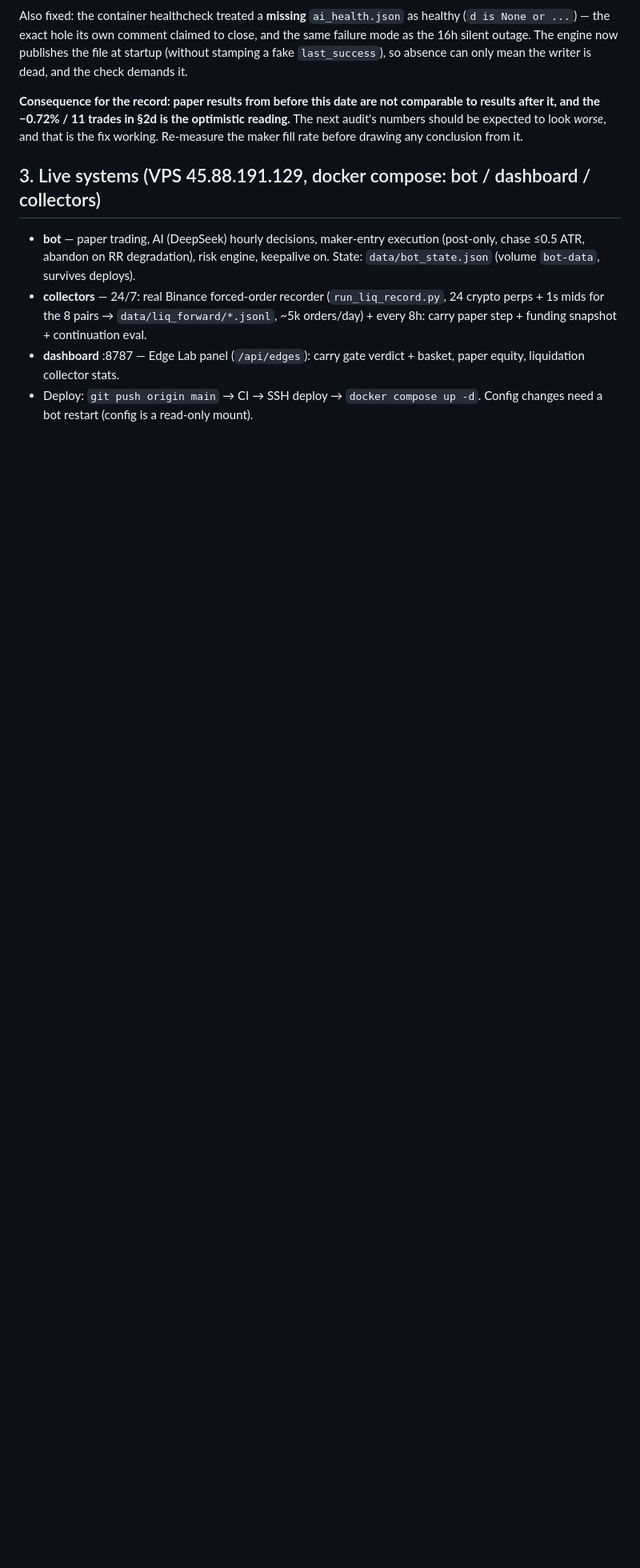
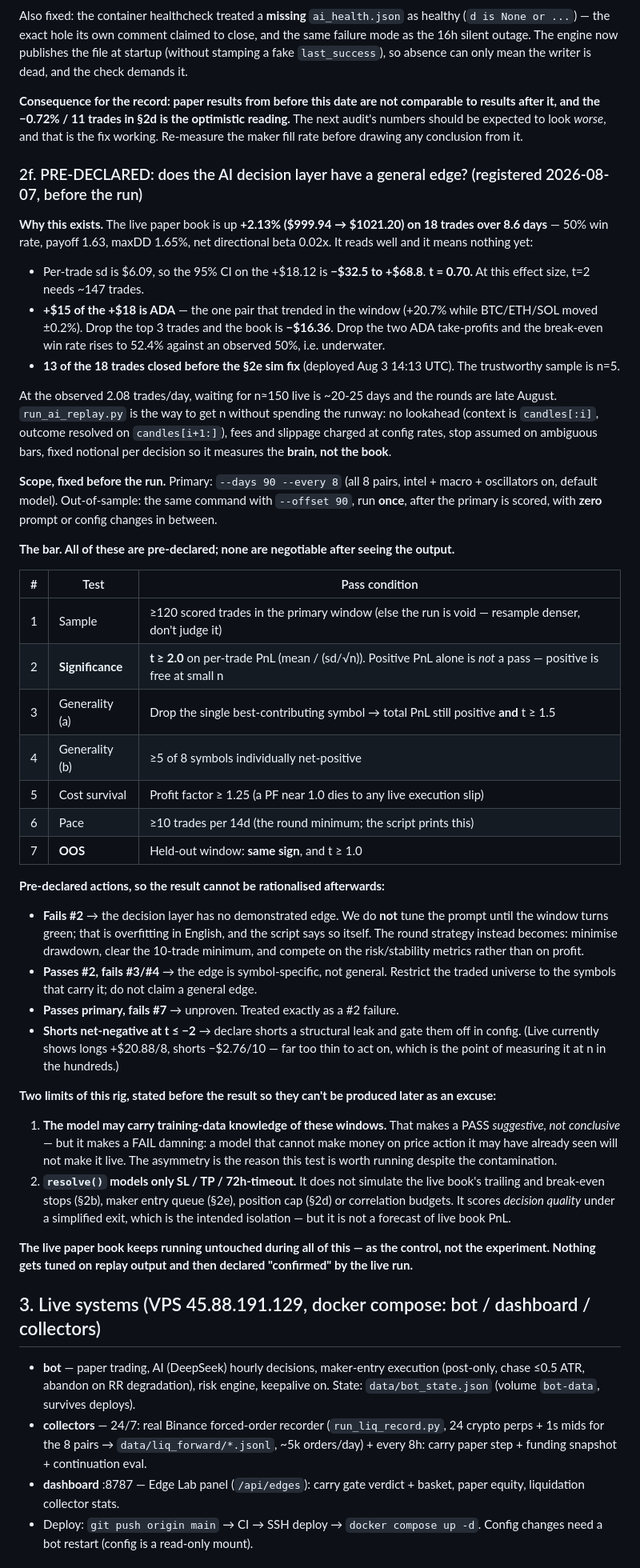
Before and after one commit to farouk-allani/weex-wars-bot, a Markdown page: RESEARCH.md, the part around the change. Shown at 80% size. Rendered like a GitHub page; blank space fills up the shorter version.

Commit message:
research(ai-replay): pre-declare the bar before the run, not after
The live paper book reads +2.13% on 18 trades, and it means nothing yet:
t=0.70, 95% CI on the PnL is -32.5..+68.8, +$15 of the +$18 is ADA alone
(the only pair that trended), and 13 of the 18 closed before the Aug 3
simulator fix. The trustworthy sample is n=5.

Waiting for n~150 live is 20-25 days at the observed pace and the rounds
are late August, so the sample has to come from run_ai_replay instead of
from the calendar.

Registering the bar first so the result cannot be negotiated afterwards:
n>=120, t>=2.0, survives dropping its best symbol, >=5/8 pairs positive,
PF>=1.25, >=10 trades/14d, and a held-out --offset window that must agree
in sign. Each failure mode has its action written down now, including the
one where we do NOT tune the prompt until the window turns green.

Also recorded up front: the model may know these windows from training,
which makes a pass suggestive but a failure damning; and resolve() models
only SL/TP/timeout, so this scores the brain, not the book.

Not pushed - a push triggers CI deploy and would restart the live paper
book, which is the control for this experiment.

Co-Authored-By: Claude Opus 5 <noreply@anthropic.com>

```diff
--- a/RESEARCH.md
+++ b/RESEARCH.md
@@ -243,6 +243,73 @@ to results after it, and the −0.72% / 11 trades in §2d is the optimistic read
 The next audit's numbers should be expected to look *worse*, and that is the fix
 working. Re-measure the maker fill rate before drawing any conclusion from it.
 
+### 2f. PRE-DECLARED: does the AI decision layer have a general edge? (registered 2026-08-07, before the run)
+
+**Why this exists.** The live paper book is up **+2.13% ($999.94 → $1021.20) on 18
+trades over 8.6 days** — 50% win rate, payoff 1.63, maxDD 1.65%, net directional beta
+0.02x. It reads well and it means nothing yet:
+
+- Per-trade sd is $6.09, so the 95% CI on the +$18.12 is **−$32.5 to +$68.8**.
+  **t = 0.70.** At this effect size, t=2 needs ~147 trades.
+- **+$15 of the +$18 is ADA** — the one pair that trended in the window (+20.7% while
+  BTC/ETH/SOL moved ±0.2%). Drop the top 3 trades and the book is **−$16.36**. Drop
+  the two ADA take-profits and the break-even win rate rises to 52.4% against an
+  observed 50%, i.e. underwater.
+- **13 of the 18 trades closed before the §2e sim fix** (deployed Aug 3 14:13 UTC).
+  The trustworthy sample is n=5.
+
+At the observed 2.08 trades/day, waiting for n≈150 live is ~20-25 days and the rounds
+are late August. `run_ai_replay.py` is the way to get n without spending the runway:
+no lookahead (context is `candles[:i]`, outcome resolved on `candles[i+1:]`), fees and
+slippage charged at config rates, stop assumed on ambiguous bars, fixed notional per
+decision so it measures the **brain, not the book**.
+
+**Scope, fixed before the run.** Primary: `--days 90 --every 8` (all 8 pairs, intel +
+macro + oscillators on, default model). Out-of-sample: the same command with
+`--offset 90`, run **once**, after the primary is scored, with **zero** prompt or
+config changes in between.
+
+**The bar. All of these are pre-declared; none are negotiable after seeing the output.**
+
+| # | Test | Pass condition |
+|---|------|----------------|
+| 1 | Sample | ≥120 scored trades in the primary window (else the run is void — resample denser, don't judge it) |
+| 2 | **Significance** | **t ≥ 2.0** on per-trade PnL (mean / (sd/√n)). Positive PnL alone is *not* a pass — positive is free at small n |
+| 3 | Generality (a) | Drop the single best-contributing symbol → total PnL still positive **and** t ≥ 1.5 |
+| 4 | Generality (b) | ≥5 of 8 symbols individually net-positive |
+| 5 | Cost survival | Profit factor ≥ 1.25 (a PF near 1.0 dies to any live execution slip) |
+| 6 | Pace | ≥10 trades per 14d (the round minimum; the script prints this) |
+| 7 | **OOS** | Held-out window: **same sign**, and t ≥ 1.0 |
+
+**Pre-declared actions, so the result cannot be rationalised afterwards:**
+
+- **Fails #2** → the decision layer has no demonstrated edge. We do **not** tune the
+  prompt until the window turns green; that is overfitting in English, and the script
+  says so itself. The round strategy instead becomes: minimise drawdown, clear the
+  10-trade minimum, and compete on the risk/stability metrics rather than on profit.
+- **Passes #2, fails #3/#4** → the edge is symbol-specific, not general. Restrict the
+  traded universe to the symbols that carry it; do not claim a general edge.
+- **Passes primary, fails #7** → unproven. Treated exactly as a #2 failure.
+- **Shorts net-negative at t ≤ −2** → declare shorts a structural leak and gate them
+  off in config. (Live currently shows longs +$20.88/8, shorts −$2.76/10 — far too
+  thin to act on, which is the point of measuring it at n in the hundreds.)
+
+**Two limits of this rig, stated before the result so they can't be produced later as
+an excuse:**
+
+1. **The model may carry training-data knowledge of these windows.** That makes a PASS
+   *suggestive, not conclusive* — but it makes a FAIL damning: a model that cannot
+   make money on price action it may have already seen will not make it live. The
+   asymmetry is the reason this test is worth running despite the contamination.
+2. **`resolve()` models only SL / TP / 72h-timeout.** It does not simulate the live
+   book's trailing and break-even stops (§2b), maker entry queue (§2e), position cap
+   (§2d) or correlation budgets. It scores *decision quality* under a simplified exit,
+   which is the intended isolation — but it is not a forecast of live book PnL.
+
+**The live paper book keeps running untouched during all of this — as the control, not
+the experiment. Nothing gets tuned on replay output and then declared "confirmed" by
+the live run.**
+
 ## 3. Live systems (VPS 45.88.191.129, docker compose: bot / dashboard / collectors)
 
 - **bot** — paper trading, AI (DeepSeek) hourly decisions, maker-entry execution
```
